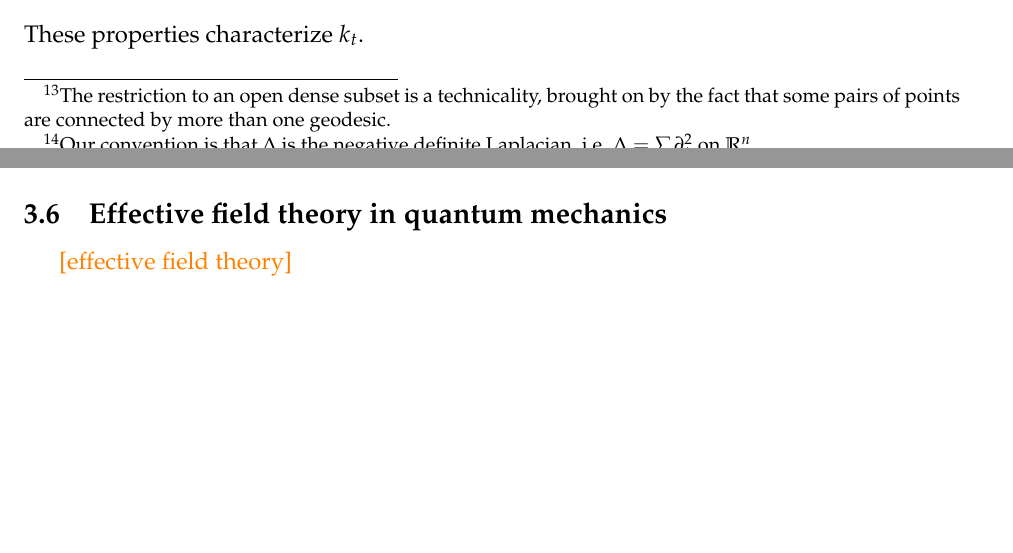
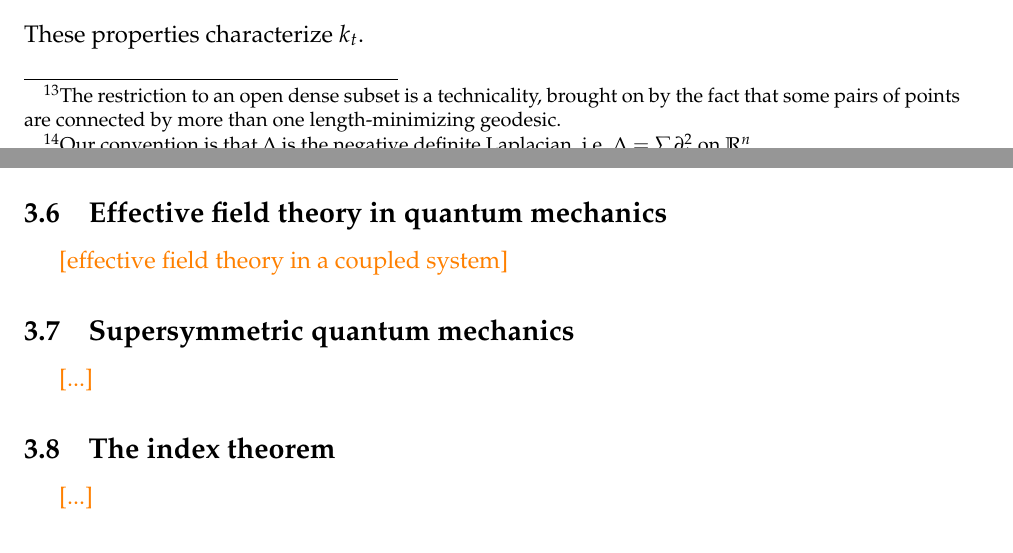
Before and after one commit to neitzke/qft-geometry, a LaTeX document (qft-geometry.tex): two parts of pages 36 and 39 of 44 before the commit and two parts of pages 36 and 40 of 45 after it, joined at a grey line, cut so that both start at the same text, the shorter picture padded with empty space. Compiled offline with pdfLaTeX.

Commit message:
make some promises

```diff
--- a/qft-geometry.tex
+++ b/qft-geometry.tex
@@ -2451,7 +2451,8 @@ paths, with each segment the unique minimizing geodesic between its endpoints.
 \insfig{qft-geometry-17}{0.8}
 $\cC_{X;N}$ is an open dense subset\footnote{The restriction to an open dense
 subset is a technicality, brought on by the fact that some pairs of points are
-connected by more than one geodesic.} in $Y^{N+1}$.
+connected by more than one length-minimizing
+geodesic.} in $Y^{N+1}$.
 Restricting $S$ to these paths gives $S: \cC_{X;N} \to \R$.
 $\cC_{X;N}$ also has a natural measure induced from the volume
 measure on $Y$, up to a tricky constant:
@@ -2683,9 +2686,21 @@ Thus we compute
 \fixme{explain connection to determinants: no regularization
 needed if we pick the right metric?}
 
+
 \subsection{Effective field theory in quantum mechanics}
 
-\fixme{effective field theory}
+\fixme{effective field theory in a coupled system}
+
+
+\subsection{Supersymmetric quantum mechanics}
+
+
+\fixme{...}
+
+
+\subsection{The index theorem}
+
+\fixme{...}
 
 
 \appendix
```
Also changed, not shown: qft-geometry.tex (2 more changed lines).
